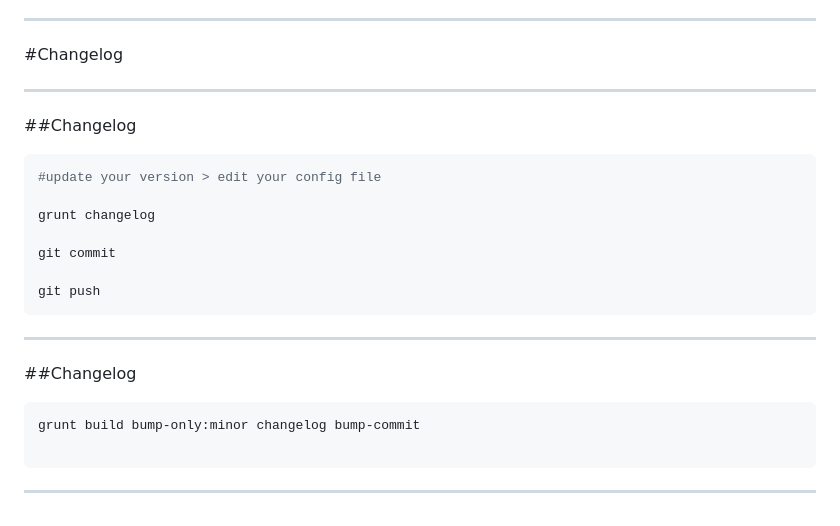
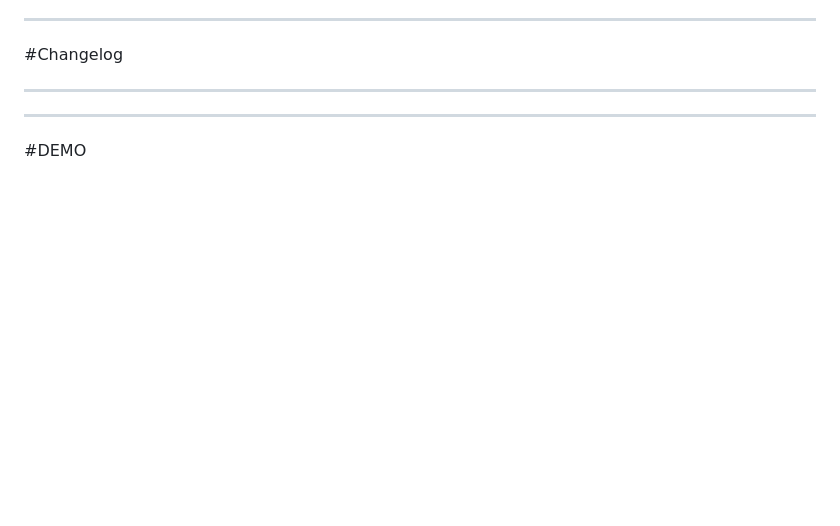
Before and after one commit to clakech/git-simpler-better-faster-stronger, a Markdown page: index.md, the part around the change. Drawn GitHub-style; blank space fills up the shorter version.

````diff
--- a/index.md
+++ b/index.md
@@ -462,24 +462,11 @@ GRAPHS GIT
 #Changelog
 
 ---
-##Changelog
 
-```bash
-#update your version > edit your config file
-
-grunt changelog
-
-git commit
-
-git push
-```
+<!-- .slide: data-background="img/changelog.png" data-background-size="contain" -->
 
 ---
-##Changelog
 
-```bash
-grunt build bump-only:minor changelog bump-commit
+<!-- .slide: data-background="#F5AF33" -->
 
-```
-
----
+#DEMO
````
Also changed, not shown: img/changelog.png.
